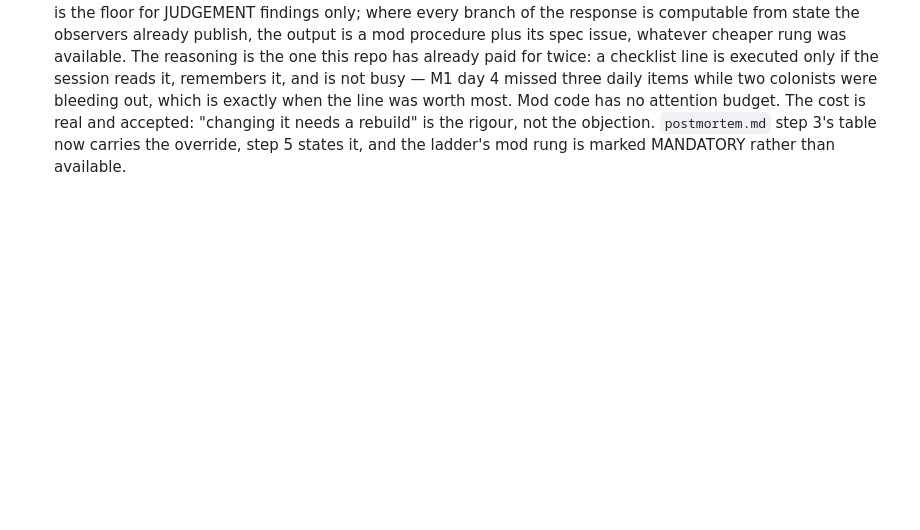
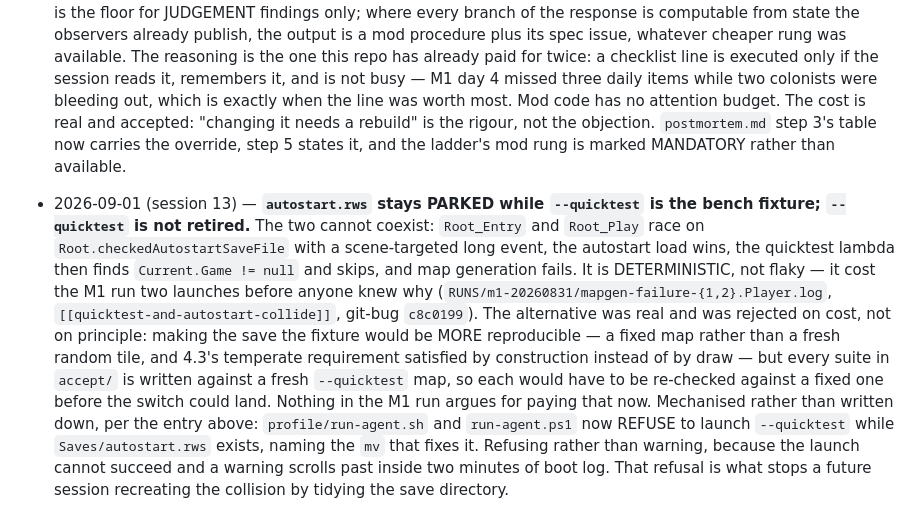
Before and after one commit to Borges-Fable/autorimmer, a Markdown page: DESIGN.md, the part around the change. Rendered like a GitHub page; blank space fills up the shorter version.

Commit message:
DESIGN: the autostart.rws / --quicktest standing decision (git-bug c8c0199)
Records what was chosen, and what was rejected and why: making the save the
fixture would be more reproducible, but every suite in accept/ is written
against a fresh --quicktest map and would need re-checking first. Mechanised in
both launchers rather than left as a note, per the entry above it.

Co-Authored-By: Claude Opus 5 (1M context) <noreply@anthropic.com>
Claude-Session: https://claude.ai/code/session_014hgyv2Dm64pd6u9Hucj4dC

```diff
--- a/DESIGN.md
+++ b/DESIGN.md
@@ -1139,3 +1139,23 @@ queue by default (an agent flailing mid-experiment must not page triage).
   "changing it needs a rebuild" is the rigour, not the objection.
   `postmortem.md` step 3's table now carries the override, step 5 states it,
   and the ladder's mod rung is marked MANDATORY rather than available.
+- 2026-09-01 (session 13) — **`autostart.rws` stays PARKED while `--quicktest`
+  is the bench fixture; `--quicktest` is not retired.** The two cannot coexist:
+  `Root_Entry` and `Root_Play` race on `Root.checkedAutostartSaveFile` with a
+  scene-targeted long event, the autostart load wins, the quicktest lambda then
+  finds `Current.Game != null` and skips, and map generation fails. It is
+  DETERMINISTIC, not flaky — it cost the M1 run two launches before anyone knew
+  why (`RUNS/m1-20260831/mapgen-failure-{1,2}.Player.log`,
+  `[[quicktest-and-autostart-collide]]`, git-bug `c8c0199`). The alternative was
+  real and was rejected on cost, not on principle: making the save the fixture
+  would be MORE reproducible — a fixed map rather than a fresh random tile, and
+  4.3's temperate requirement satisfied by construction instead of by draw — but
+  every suite in `accept/` is written against a fresh `--quicktest` map, so each
+  would have to be re-checked against a fixed one before the switch could land.
+  Nothing in the M1 run argues for paying that now. Mechanised rather than
+  written down, per the entry above: `profile/run-agent.sh` and `run-agent.ps1`
+  now REFUSE to launch `--quicktest` while `Saves/autostart.rws` exists, naming
+  the `mv` that fixes it. Refusing rather than warning, because the launch cannot
+  succeed and a warning scrolls past inside two minutes of boot log. That
+  refusal is what stops a future session recreating the collision by tidying the
+  save directory.
```
